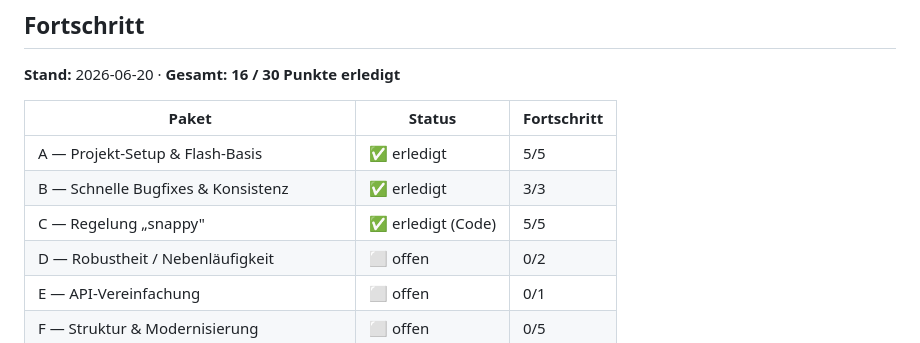
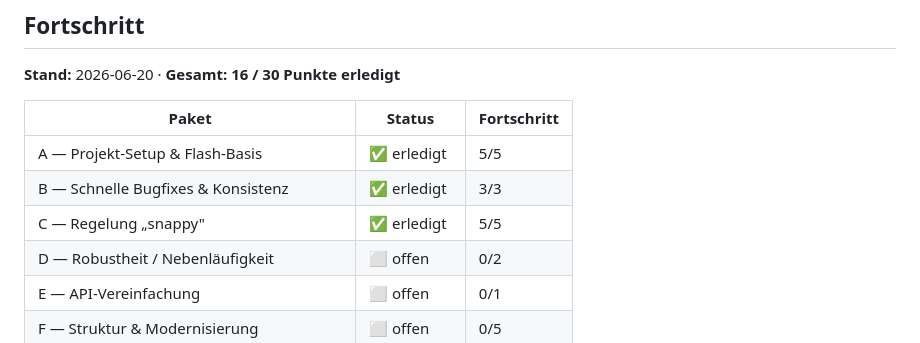
Before and after one commit to tsgwiro1/TWM_Isolation_Variac, a Markdown page: BACKLOG.md, the part around one of its changes. Rendered like a GitHub page.

Commit message:
BACKLOG: Paket C als abgeschlossen markiert (Kopf-Häkchen + Status)

```diff
--- a/BACKLOG.md
+++ b/BACKLOG.md
@@ -15,7 +15,7 @@ Priorisierte Umsetzungsliste, gruppiert in Pakete. Detail-Analyse siehe [`REVIEW
 |-------|--------|-------------|
 | A — Projekt-Setup & Flash-Basis | ✅ erledigt | 5/5 |
 | B — Schnelle Bugfixes & Konsistenz | ✅ erledigt | 3/3 |
-| C — Regelung „snappy" | ✅ erledigt (Code) | 5/5 |
+| C — Regelung „snappy" | ✅ erledigt | 5/5 |
 | D — Robustheit / Nebenläufigkeit | ⬜ offen | 0/2 |
 | E — API-Vereinfachung | ⬜ offen | 0/1 |
 | F — Struktur & Modernisierung | ⬜ offen | 0/5 |
```
Also changed, not shown: other parts of BACKLOG.md (+1 -1 lines).
